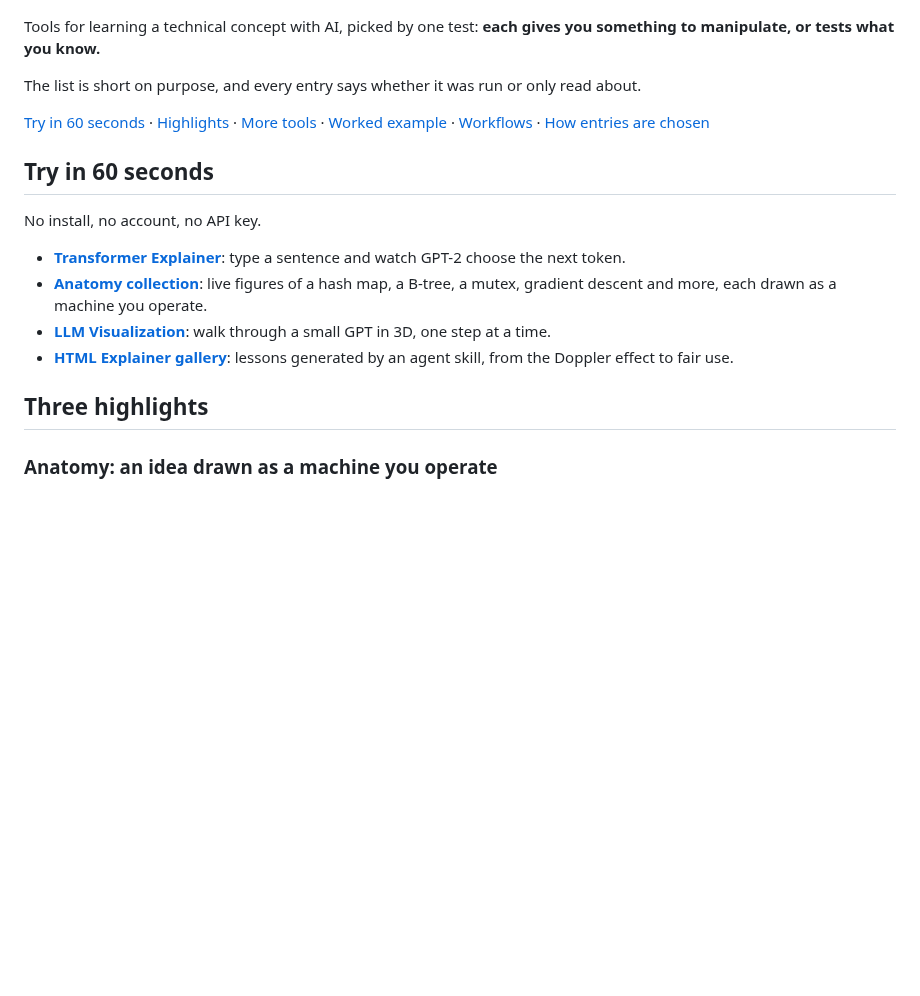
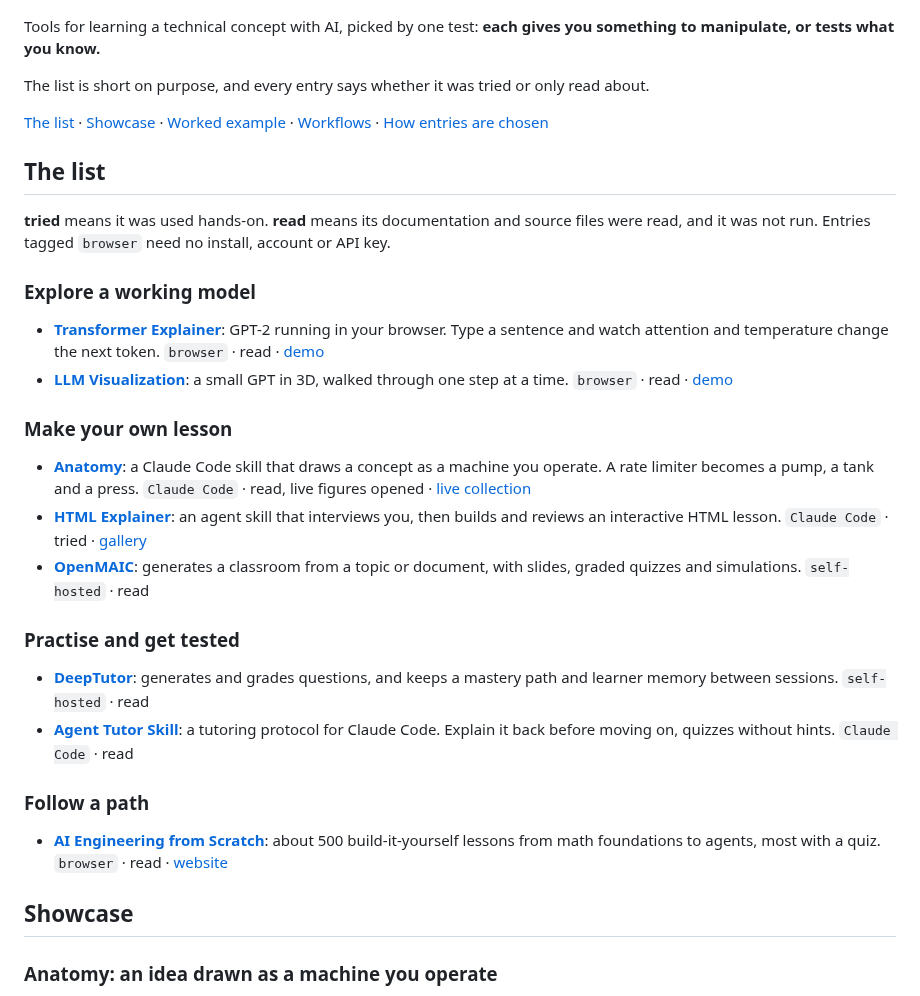
Before and after one commit to kirilklein/awesome-learning-with-ai, a Markdown page: README.md, the part around one of its changes. GitHub-like rendering; blank space fills up the shorter version.

```diff
--- a/README.md
+++ b/README.md
@@ -4,19 +4,34 @@
 
 Tools for learning a technical concept with AI, picked by one test: **each gives you something to manipulate, or tests what you know.**
 
-The list is short on purpose, and every entry says whether it was run or only read about.
+The list is short on purpose, and every entry says whether it was tried or only read about.
 
-[Try in 60 seconds](#try-in-60-seconds) · [Highlights](#three-highlights) · [More tools](#more-tools) · [Worked example](#worked-example-one-concept-three-ways) · [Workflows](#workflows) · [How entries are chosen](#how-entries-are-chosen)
+[The list](#the-list) · [Showcase](#showcase) · [Worked example](#worked-example-one-concept-three-ways) · [Workflows](#workflows) · [How entries are chosen](#how-entries-are-chosen)
 
-## Try in 60 seconds
+## The list
 
-No install, no account, no API key.
+**tried** means it was used hands-on. **read** means its documentation and source files were read, and it was not run. Entries tagged `browser` need no install, account or API key.
 
-- **[Transformer Explainer](https://poloclub.github.io/transformer-explainer/)**: type a sentence and watch GPT-2 choose the next token.
-- **[Anatomy collection](https://skills.wheresryan.sh/anatomy/collection)**: live figures of a hash map, a B-tree, a mutex, gradient descent and more, each drawn as a machine you operate.
-- **[LLM Visualization](https://bbycroft.net/llm)**: walk through a small GPT in 3D, one step at a time.
-- **[HTML Explainer gallery](https://ds-vibe.github.io/html-explainer/)**: lessons generated by an agent skill, from the Doppler effect to fair use.
+### Explore a working model
 
-## Three highlights
+- **[Transformer Explainer](https://github.com/poloclub/transformer-explainer)**: GPT-2 running in your browser. Type a sentence and watch attention and temperature change the next token. `browser` · read · [demo](https://poloclub.github.io/transformer-explainer/)
+- **[LLM Visualization](https://github.com/bbycroft/llm-viz)**: a small GPT in 3D, walked through one step at a time. `browser` · read · [demo](https://bbycroft.net/llm)
+
+### Make your own lesson
+
+- **[Anatomy](https://github.com/wheresryan22/anatomy)**: a Claude Code skill that draws a concept as a machine you operate. A rate limiter becomes a pump, a tank and a press. `Claude Code` · read, live figures opened · [live collection](https://skills.wheresryan.sh/anatomy/collection)
+- **[HTML Explainer](https://github.com/ds-vibe/html-explainer)**: an agent skill that interviews you, then builds and reviews an interactive HTML lesson. `Claude Code` · tried · [gallery](https://ds-vibe.github.io/html-explainer/)
+- **[OpenMAIC](https://github.com/THU-MAIC/OpenMAIC)**: generates a classroom from a topic or document, with slides, graded quizzes and simulations. `self-hosted` · read
+
+### Practise and get tested
+
+- **[DeepTutor](https://github.com/HKUDS/DeepTutor)**: generates and grades questions, and keeps a mastery path and learner memory between sessions. `self-hosted` · read
+- **[Agent Tutor Skill](https://github.com/Bhala-Srinivash/agent-tutor-skill)**: a tutoring protocol for Claude Code. Explain it back before moving on, quizzes without hints. `Claude Code` · read
+
+### Follow a path
+
+- **[AI Engineering from Scratch](https://github.com/rohitg00/ai-engineering-from-scratch)**: about 500 build-it-yourself lessons from math foundations to agents, most with a quiz. `browser` · read · [website](https://aiengineeringfromscratch.com)
+
+## Showcase
 
 ### Anatomy: an idea drawn as a machine you operate
```
Also changed, not shown: other parts of README.md (+12 -30 lines), CONTRIBUTING.md (+1 -1 lines), THIRD_PARTY_NOTICES.md (+10 -1 lines), assets/showcase/ai-engineering-from-scratch.png (added), assets/showcase/transformer-explainer.png (added).
